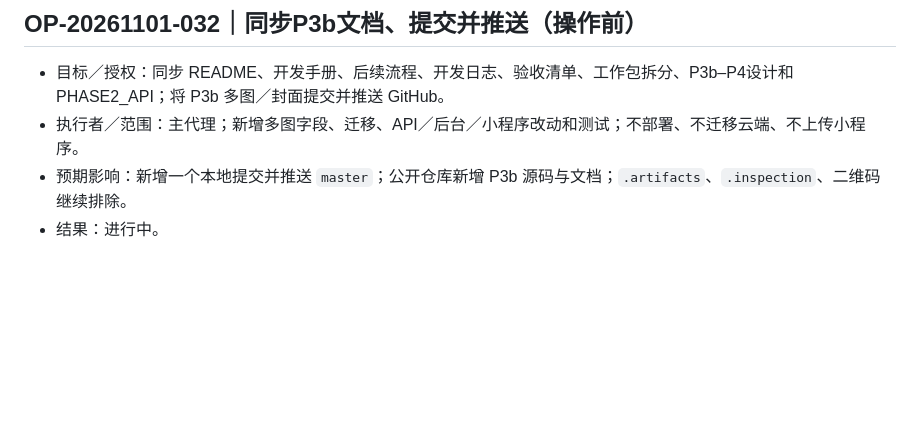
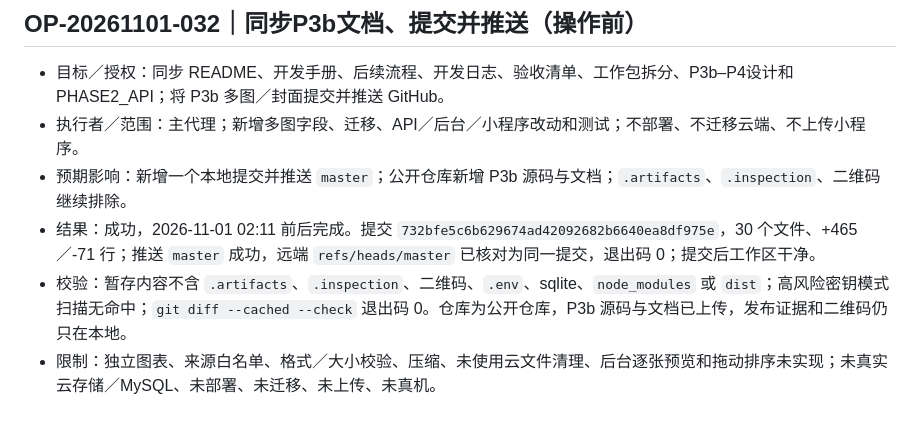
Before and after one commit to Phosper/weculture, a Markdown page: 操作日志/2026-11-01.md, the part around the change. GitHub-like rendering; blank space fills up the shorter version.

Commit message:
docs: record multi-image checks

```diff
--- a/操作日志/2026-11-01.md
+++ b/操作日志/2026-11-01.md
@@ -279,4 +279,6 @@
 - 目标／授权：同步 README、开发手册、后续流程、开发日志、验收清单、工作包拆分、P3b–P4设计和 PHASE2_API；将 P3b 多图／封面提交并推送 GitHub。
 - 执行者／范围：主代理；新增多图字段、迁移、API／后台／小程序改动和测试；不部署、不迁移云端、不上传小程序。
 - 预期影响：新增一个本地提交并推送 `master`；公开仓库新增 P3b 源码与文档；`.artifacts`、`.inspection`、二维码继续排除。
-- 结果：进行中。
+- 结果：成功，2026-11-01 02:11 前后完成。提交 `732bfe5c6b629674ad42092682b6640ea8df975e`，30 个文件、+465／-71 行；推送 `master` 成功，远端 `refs/heads/master` 已核对为同一提交，退出码 0；提交后工作区干净。
+- 校验：暂存内容不含 `.artifacts`、`.inspection`、二维码、`.env`、sqlite、`node_modules` 或 `dist`；高风险密钥模式扫描无命中；`git diff --cached --check` 退出码 0。仓库为公开仓库，P3b 源码与文档已上传，发布证据和二维码仍只在本地。
+- 限制：独立图表、来源白名单、格式／大小校验、压缩、未使用云文件清理、后台逐张预览和拖动排序未实现；未真实云存储／MySQL、未部署、未迁移、未上传、未真机。
```
